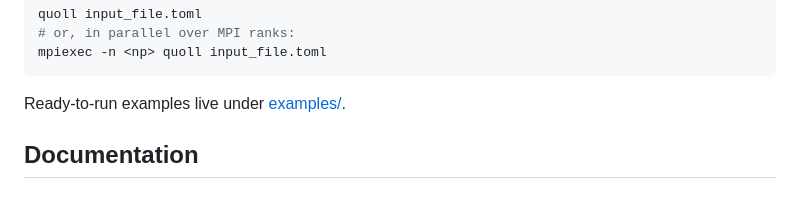
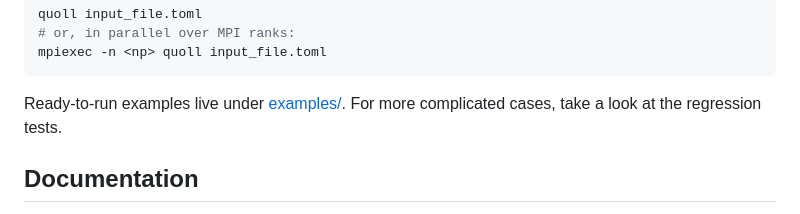
Before and after one commit to maurergroup/Quoll.jl, a Markdown page: README.md, the part around the change. Drawn GitHub-style.

Commit message:
Update README to include regression tests reference
Added reference to regression tests in examples section.

````diff
--- a/README.md
+++ b/README.md
@@ -105,7 +105,7 @@ quoll input_file.toml
 mpiexec -n <np> quoll input_file.toml
 ```
 
-Ready-to-run examples live under [examples/](examples/).
+Ready-to-run examples live under [examples/](examples/). For more complicated cases, take a look at the regression tests.
 
 ## Documentation
 
````
